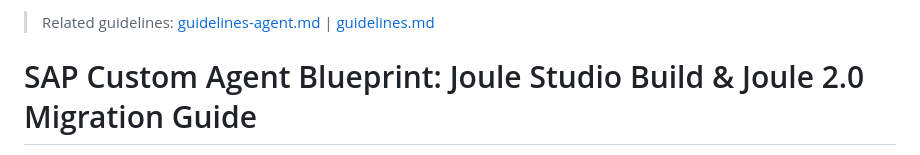
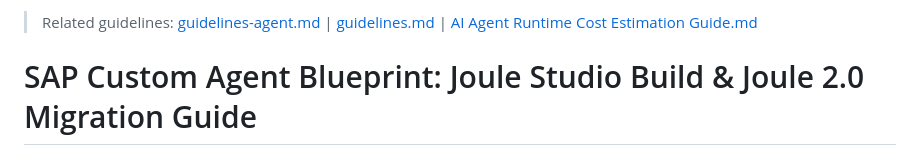
Before and after one commit to i779588/otd-agent, a Markdown page: README.md, the part around the change. Rendered like a GitHub page.

```diff
--- a/README.md
+++ b/README.md
@@ -1,4 +1,4 @@
-> Related guidelines: [guidelines-agent.md](guidelines-agent.md) | [guidelines.md](guidelines.md)
+> Related guidelines: [guidelines-agent.md](guidelines-agent.md) | [guidelines.md](guidelines.md) | [AI Agent Runtime Cost Estimation Guide.md](AI%20Agent%20Runtime%20Cost%20Estimation%20Guide%20v7.md)
 
 # SAP Custom Agent Blueprint: Joule Studio Build & Joule 2.0 Migration Guide
 
```
